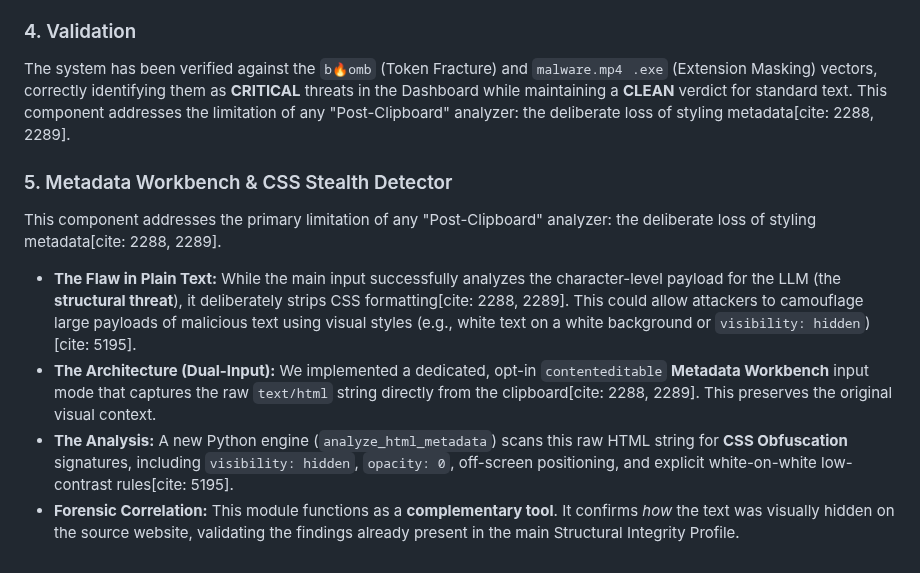
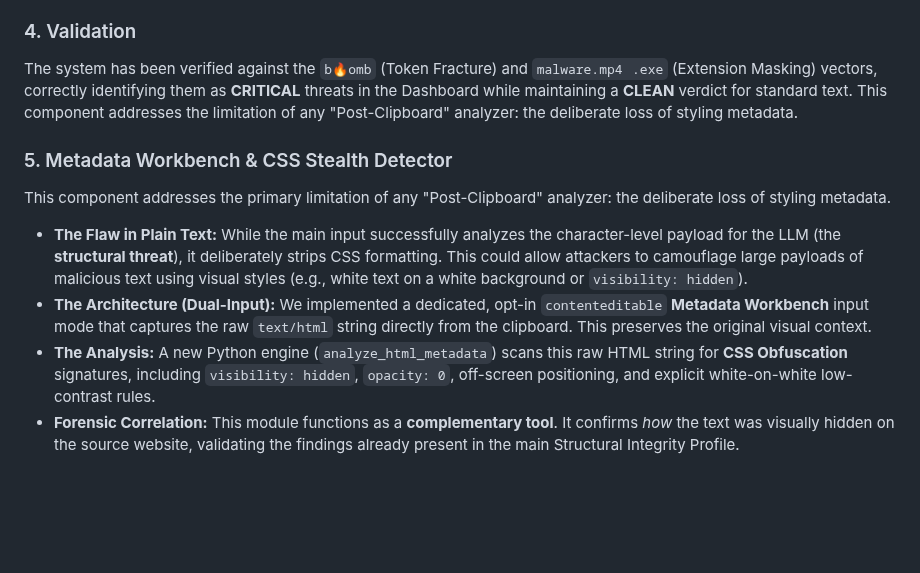
Before and after one commit to texttics/texttics-site, a Markdown page: readme.md, the part around the change. Rendered like a GitHub page; blank space fills up the shorter version.

```diff
--- a/readme.md
+++ b/readme.md
@@ -1889,14 +1889,13 @@ To preserve the "Post-Clipboard" philosophy, we explicitly **rejected** semantic
 
 ### 4. Validation
 The system has been verified against the `b🔥omb` (Token Fracture) and `malware.mp4⠀.exe` (Extension Masking) vectors, correctly identifying them as **CRITICAL** threats in the Dashboard while maintaining a **CLEAN** verdict for standard text.
-This component addresses the limitation of any "Post-Clipboard" analyzer: the deliberate loss of styling metadata[cite: 2288, 2289].
-
+This component addresses the limitation of any "Post-Clipboard" analyzer: the deliberate loss of styling metadata.
 
 ### 5. Metadata Workbench & CSS Stealth Detector
 
-This component addresses the primary limitation of any "Post-Clipboard" analyzer: the deliberate loss of styling metadata[cite: 2288, 2289].
-
-* **The Flaw in Plain Text:** While the main input successfully analyzes the character-level payload for the LLM (the **structural threat**), it deliberately strips CSS formatting[cite: 2288, 2289]. This could allow attackers to camouflage large payloads of malicious text using visual styles (e.g., white text on a white background or `visibility: hidden`)[cite: 5195].
-* **The Architecture (Dual-Input):** We implemented a dedicated, opt-in `contenteditable` **Metadata Workbench** input mode that captures the raw `text/html` string directly from the clipboard[cite: 2288, 2289]. This preserves the original visual context.
-* **The Analysis:** A new Python engine (`analyze_html_metadata`) scans this raw HTML string for **CSS Obfuscation** signatures, including `visibility: hidden`, `opacity: 0`, off-screen positioning, and explicit white-on-white low-contrast rules[cite: 5195].
+This component addresses the primary limitation of any "Post-Clipboard" analyzer: the deliberate loss of styling metadata.
+
+* **The Flaw in Plain Text:** While the main input successfully analyzes the character-level payload for the LLM (the **structural threat**), it deliberately strips CSS formatting. This could allow attackers to camouflage large payloads of malicious text using visual styles (e.g., white text on a white background or `visibility: hidden`).
+* **The Architecture (Dual-Input):** We implemented a dedicated, opt-in `contenteditable` **Metadata Workbench** input mode that captures the raw `text/html` string directly from the clipboard. This preserves the original visual context.
+* **The Analysis:** A new Python engine (`analyze_html_metadata`) scans this raw HTML string for **CSS Obfuscation** signatures, including `visibility: hidden`, `opacity: 0`, off-screen positioning, and explicit white-on-white low-contrast rules.
 * **Forensic Correlation:** This module functions as a **complementary tool**. It confirms *how* the text was visually hidden on the source website, validating the findings already present in the main Structural Integrity Profile.
```
